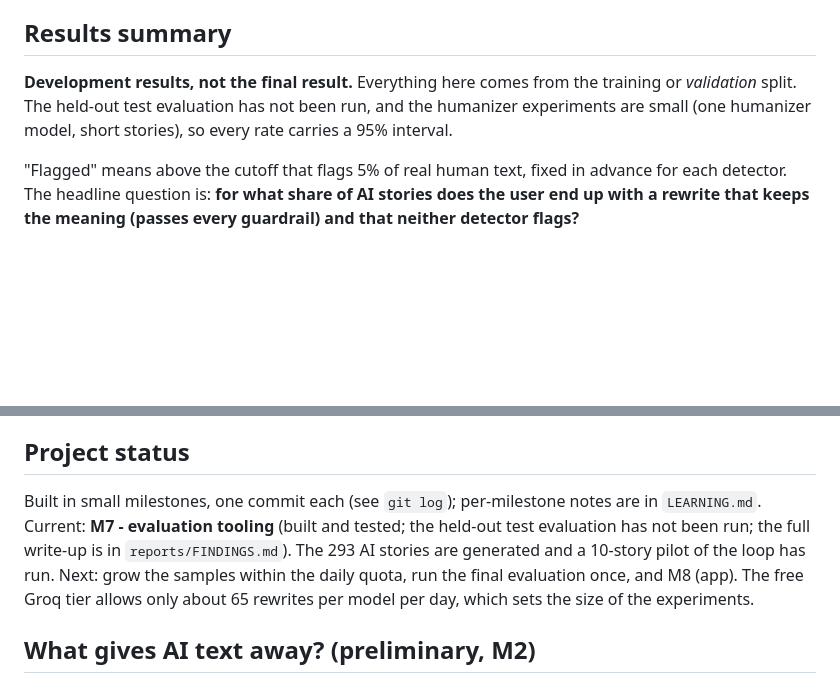
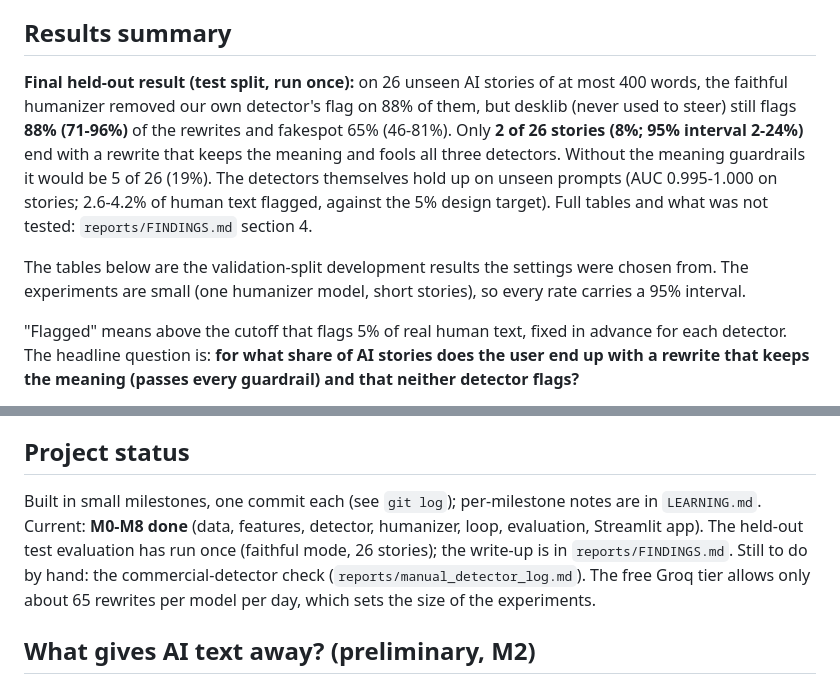
Before and after one commit to krishv2108-droid/ai-text-humanizer-detector, a Markdown page: README.md, 2 parts joined by grey strips. Rendered like a GitHub page; blank space fills up the shorter version.

Commit message:
Final held-out test evaluation (faithful mode, 26 stories): results and write-up
Co-Authored-By: Claude Sonnet 5.5 <noreply@anthropic.com>

```diff
--- a/README.md
+++ b/README.md
@@ -5,9 +5,14 @@ human, and which linguistic features give AI text away?
 
 ## Results summary
 
-**Development results, not the final result.** Everything here comes from the training or *validation* split. The
-held-out test evaluation has not been run, and the humanizer experiments are small (one humanizer model, short stories),
-so every rate carries a 95% interval.
+**Final held-out result (test split, run once):** on 26 unseen AI stories of at most 400 words, the faithful humanizer removed our own
+detector's flag on 88% of them, but desklib (never used to steer) still flags **88% (71-96%)** of the rewrites and fakespot 65% (46-81%).
+Only **2 of 26 stories (8%; 95% interval 2-24%)** end with a rewrite that keeps the meaning and fools all three detectors.
+Without the meaning guardrails it would be 5 of 26 (19%). The detectors themselves hold up on unseen prompts (AUC 0.995-1.000 on
+stories; 2.6-4.2% of human text flagged, against the 5% design target). Full tables and what was not tested: `reports/FINDINGS.md` section 4.
+
+The tables below are the validation-split development results the settings were chosen from. The experiments are small (one humanizer
+model, short stories), so every rate carries a 95% interval.
 
 "Flagged" means above the cutoff that flags 5% of real human text, fixed in advance for each detector. The headline
 question is: **for what share of AI stories does the user end up with a rewrite that keeps the meaning (passes every
@@ -97,7 +102,7 @@ provider's rate-limit headers, and batch jobs stop cleanly at a daily limit and
 ## Project status
 
 Built in small milestones, one commit each (see `git log`); per-milestone notes are in
-`LEARNING.md`. Current: **M7 - evaluation tooling** (built and tested; the held-out test evaluation has not been run; the full write-up is in `reports/FINDINGS.md`). The 293 AI stories are generated and a 10-story pilot of the loop has run. Next: grow the samples within the daily quota, run the final evaluation once, and M8 (app). The free Groq tier allows only about 65 rewrites per model per day, which sets the size of the experiments.
+`LEARNING.md`. Current: **M0-M8 done** (data, features, detector, humanizer, loop, evaluation, Streamlit app). The held-out test evaluation has run once (faithful mode, 26 stories); the write-up is in `reports/FINDINGS.md`. Still to do by hand: the commercial-detector check (`reports/manual_detector_log.md`). The free Groq tier allows only about 65 rewrites per model per day, which sets the size of the experiments.
 
 ## What gives AI text away? (preliminary, M2)
 
```
Also changed, not shown: reports/FINDINGS.md (+62 -12 lines), reports/manual_detector_log.md (added, +23 -0 lines), results/final/outcomes_test_story_full_qwen3.8-27b_le400w_v2.md (added, +8 -0 lines), results/final/figures/before_after_test_story_full_qwen3.8-27b_le400w_v2.png (added), results/final/figures/iterations_test_story_full_qwen3.8-27b_le400w_v2.png (added), 6 other files.
